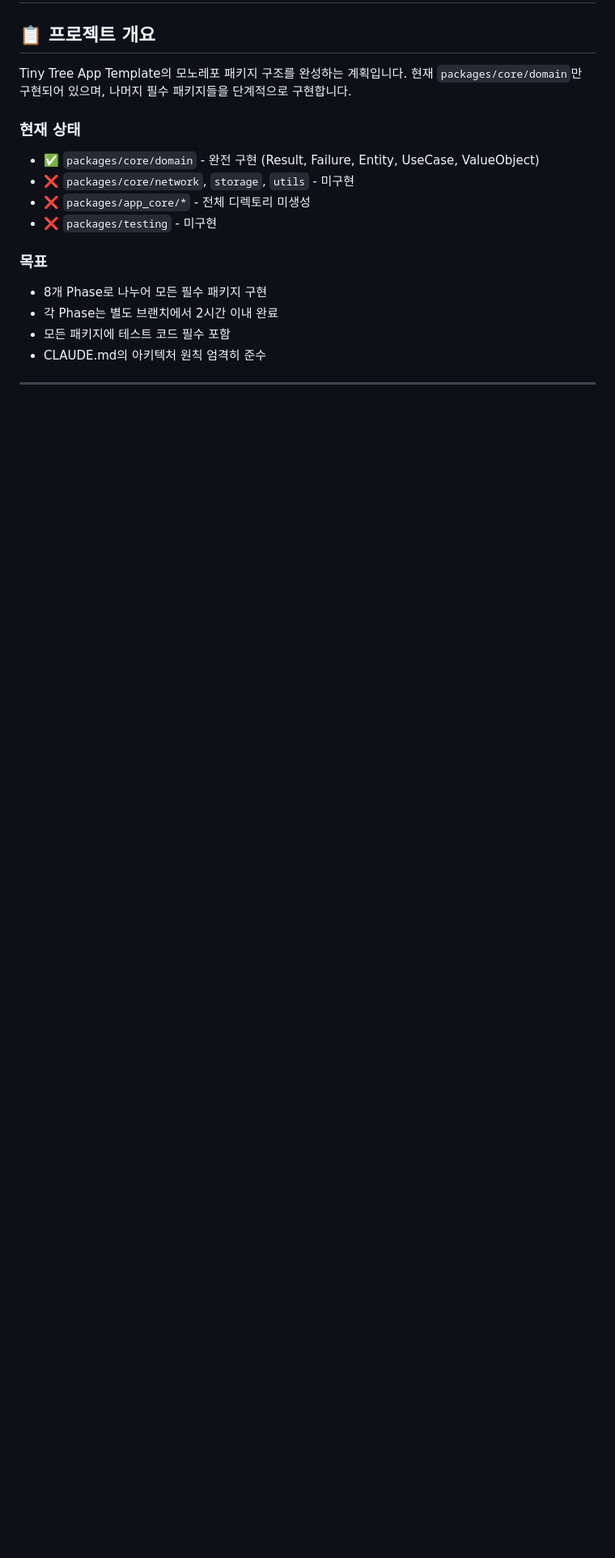
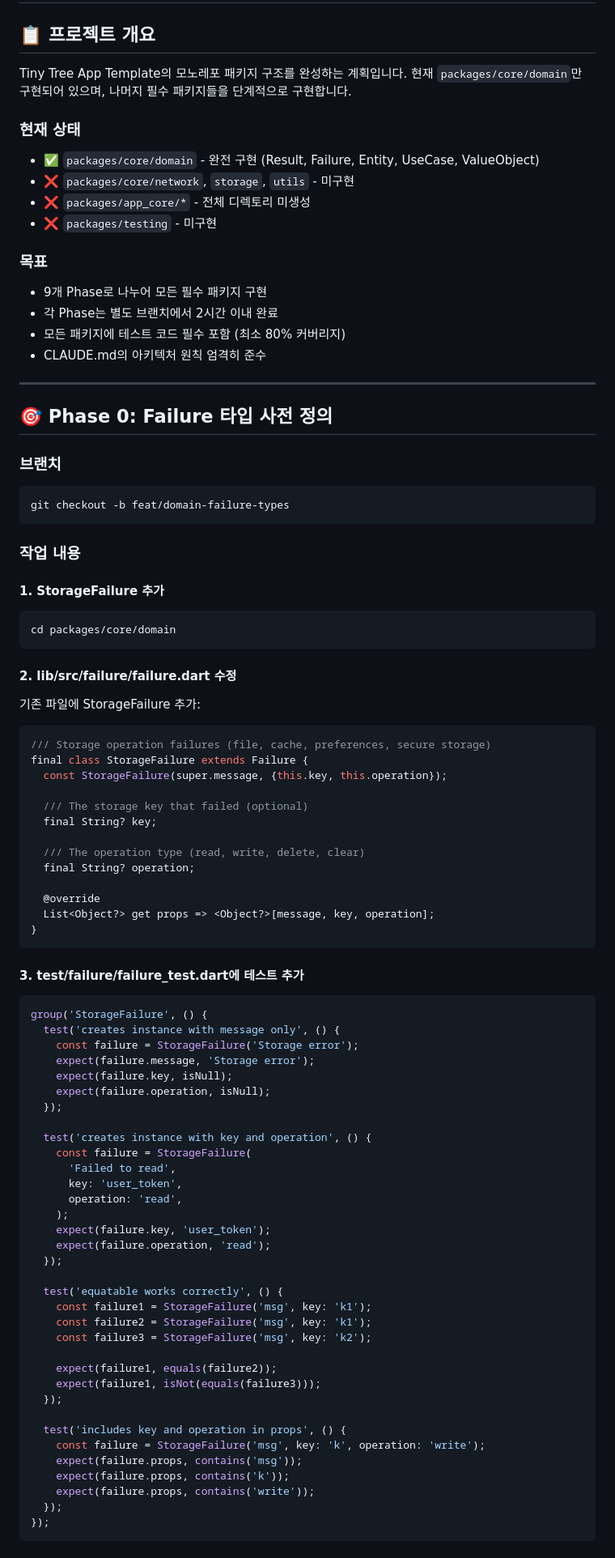
Before and after one commit to Just-gomin/tiny_tree-app_template, a Markdown page: plans/packages-implementation-plan.md, the part around one of its changes. Shown at 81% size. Rendered like a GitHub page; blank space fills up the shorter version.

Commit message:
feat: update plan

````diff
--- a/plans/packages-implementation-plan.md
+++ b/plans/packages-implementation-plan.md
@@ -13,7 +13,85 @@ Tiny Tree App Template의 모노레포 패키지 구조를 완성하는 계획
 
 ### 목표
 
-- 8개 Phase로 나누어 모든 필수 패키지 구현
+- 9개 Phase로 나누어 모든 필수 패키지 구현
 - 각 Phase는 별도 브랜치에서 2시간 이내 완료
-- 모든 패키지에 테스트 코드 필수 포함
+- 모든 패키지에 테스트 코드 필수 포함 (최소 80% 커버리지)
 - CLAUDE.md의 아키텍처 원칙 엄격히 준수
+
+---
+
+## 🎯 Phase 0: Failure 타입 사전 정의
+
+### 브랜치
+
+```bash
+git checkout -b feat/domain-failure-types
+```
+
+### 작업 내용
+
+#### 1. StorageFailure 추가
+
+```bash
+cd packages/core/domain
+```
+
+#### 2. lib/src/failure/failure.dart 수정
+
+기존 파일에 StorageFailure 추가:
+
+```dart
+/// Storage operation failures (file, cache, preferences, secure storage)
+final class StorageFailure extends Failure {
+  const StorageFailure(super.message, {this.key, this.operation});
+
+  /// The storage key that failed (optional)
+  final String? key;
+
+  /// The operation type (read, write, delete, clear)
+  final String? operation;
+
+  @override
+  List<Object?> get props => <Object?>[message, key, operation];
+}
+```
+
+#### 3. test/failure/failure_test.dart에 테스트 추가
+
+```dart
+group('StorageFailure', () {
+  test('creates instance with message only', () {
+    const failure = StorageFailure('Storage error');
+    expect(failure.message, 'Storage error');
+    expect(failure.key, isNull);
+    expect(failure.operation, isNull);
+  });
+
+  test('creates instance with key and operation', () {
+    const failure = StorageFailure(
+      'Failed to read',
+      key: 'user_token',
+      operation: 'read',
+    );
+    expect(failure.key, 'user_token');
+    expect(failure.operation, 'read');
+  });
+
+  test('equatable works correctly', () {
+    const failure1 = StorageFailure('msg', key: 'k1');
+    const failure2 = StorageFailure('msg', key: 'k1');
+    const failure3 = StorageFailure('msg', key: 'k2');
+
+    expect(failure1, equals(failure2));
+    expect(failure1, isNot(equals(failure3)));
+  });
+
+  test('includes key and operation in props', () {
+    const failure = StorageFailure('msg', key: 'k', operation: 'write');
+    expect(failure.props, contains('msg'));
+    expect(failure.props, contains('k'));
+    expect(failure.props, contains('write'));
+  });
+});
+```
+
````
Also changed, not shown: other parts of plans/packages-implementation-plan.md (+187 -55 lines).
